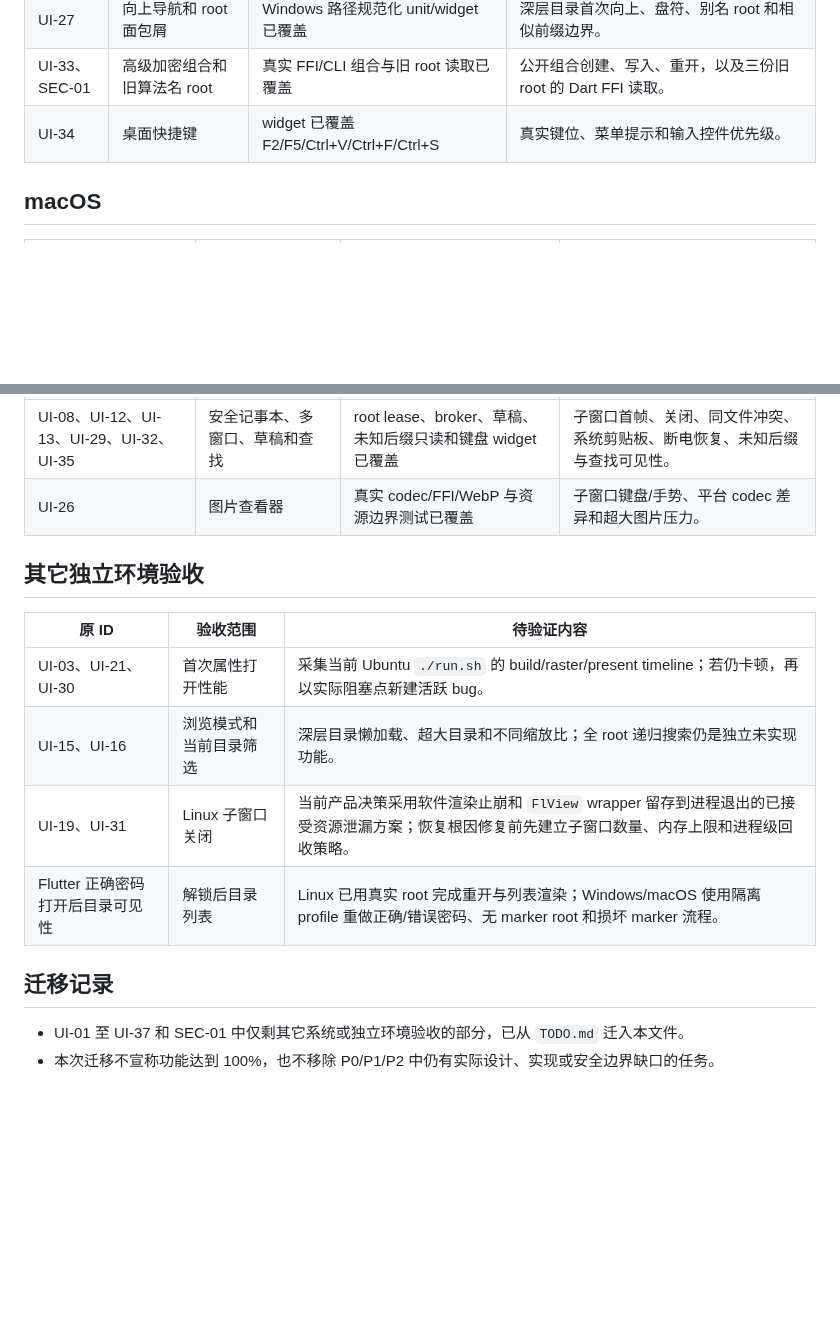
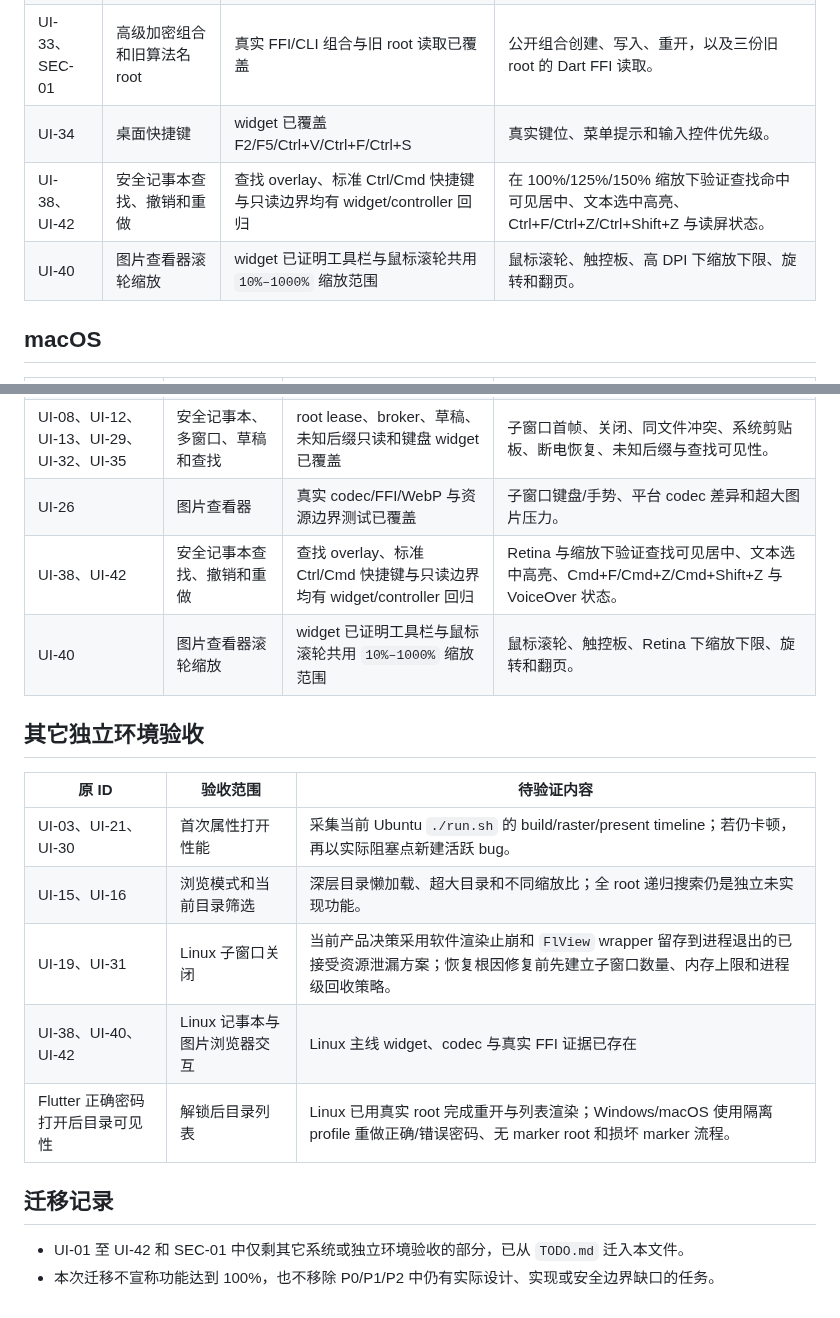
Before and after one commit to RelicOfTesla/safe_disk, a Markdown page: docs/PLATFORM_ACCEPTANCE.md, 2 parts joined by grey strips. GitHub-like rendering; blank space fills up the shorter version.

Commit message:
docs: align UI tasks with platform acceptance

```diff
--- a/docs/PLATFORM_ACCEPTANCE.md
+++ b/docs/PLATFORM_ACCEPTANCE.md
@@ -21,6 +21,8 @@
 | UI-27 | 向上导航和 root 面包屑 | Windows 路径规范化 unit/widget 已覆盖 | 深层目录首次向上、盘符、别名 root 和相似前缀边界。 |
 | UI-33、SEC-01 | 高级加密组合和旧算法名 root | 真实 FFI/CLI 组合与旧 root 读取已覆盖 | 公开组合创建、写入、重开，以及三份旧 root 的 Dart FFI 读取。 |
 | UI-34 | 桌面快捷键 | widget 已覆盖 F2/F5/Ctrl+V/Ctrl+F/Ctrl+S | 真实键位、菜单提示和输入控件优先级。 |
+| UI-38、UI-42 | 安全记事本查找、撤销和重做 | 查找 overlay、标准 Ctrl/Cmd 快捷键与只读边界均有 widget/controller 回归 | 在 100%/125%/150% 缩放下验证查找命中可见居中、文本选中高亮、Ctrl+F/Ctrl+Z/Ctrl+Shift+Z 与读屏状态。 |
+| UI-40 | 图片查看器滚轮缩放 | widget 已证明工具栏与鼠标滚轮共用 `10%–1000%` 缩放范围 | 鼠标滚轮、触控板、高 DPI 下缩放下限、旋转和翻页。 |
 
 ## macOS
 
@@ -30,6 +32,8 @@
 | UI-05、UI-06、UI-07、UI-18 | 设置宽屏、主题、未保存离开和默认项 | 布局/持久化/widget 已覆盖 | 缩放、系统主题切换、窗口关闭键和系统剪贴板。 |
 | UI-08、UI-12、UI-13、UI-29、UI-32、UI-35 | 安全记事本、多窗口、草稿和查找 | root lease、broker、草稿、未知后缀只读和键盘 widget 已覆盖 | 子窗口首帧、关闭、同文件冲突、系统剪贴板、断电恢复、未知后缀与查找可见性。 |
 | UI-26 | 图片查看器 | 真实 codec/FFI/WebP 与资源边界测试已覆盖 | 子窗口键盘/手势、平台 codec 差异和超大图片压力。 |
+| UI-38、UI-42 | 安全记事本查找、撤销和重做 | 查找 overlay、标准 Ctrl/Cmd 快捷键与只读边界均有 widget/controller 回归 | Retina 与缩放下验证查找可见居中、文本选中高亮、Cmd+F/Cmd+Z/Cmd+Shift+Z 与 VoiceOver 状态。 |
+| UI-40 | 图片查看器滚轮缩放 | widget 已证明工具栏与鼠标滚轮共用 `10%–1000%` 缩放范围 | 鼠标滚轮、触控板、Retina 下缩放下限、旋转和翻页。 |
 
 ## 其它独立环境验收
 
@@ -38,9 +42,10 @@
 | UI-03、UI-21、UI-30 | 首次属性打开性能 | 采集当前 Ubuntu `./run.sh` 的 build/raster/present timeline；若仍卡顿，再以实际阻塞点新建活跃 bug。 |
 | UI-15、UI-16 | 浏览模式和当前目录筛选 | 深层目录懒加载、超大目录和不同缩放比；全 root 递归搜索仍是独立未实现功能。 |
 | UI-19、UI-31 | Linux 子窗口关闭 | 当前产品决策采用软件渲染止崩和 `FlView` wrapper 留存到进程退出的已接受资源泄漏方案；恢复根因修复前先建立子窗口数量、内存上限和进程级回收策略。 |
+| UI-38、UI-40、UI-42 | Linux 记事本与图片浏览器交互 | Linux 主线 widget、codec 与真实 FFI 证据已存在 | 在鼠标与触控板、高 DPI、不同缩放下验证查找可见高亮、Ctrl 快捷键、滚轮缩放、旋转和翻页。 |
 | Flutter 正确密码打开后目录可见性 | 解锁后目录列表 | Linux 已用真实 root 完成重开与列表渲染；Windows/macOS 使用隔离 profile 重做正确/错误密码、无 marker root 和损坏 marker 流程。 |
 
 ## 迁移记录
 
-- UI-01 至 UI-37 和 SEC-01 中仅剩其它系统或独立环境验收的部分，已从 `TODO.md` 迁入本文件。
+- UI-01 至 UI-42 和 SEC-01 中仅剩其它系统或独立环境验收的部分，已从 `TODO.md` 迁入本文件。
 - 本次迁移不宣称功能达到 100%，也不移除 P0/P1/P2 中仍有实际设计、实现或安全边界缺口的任务。
```
Also changed, not shown: docs/TODO.md (+2 -5 lines).
